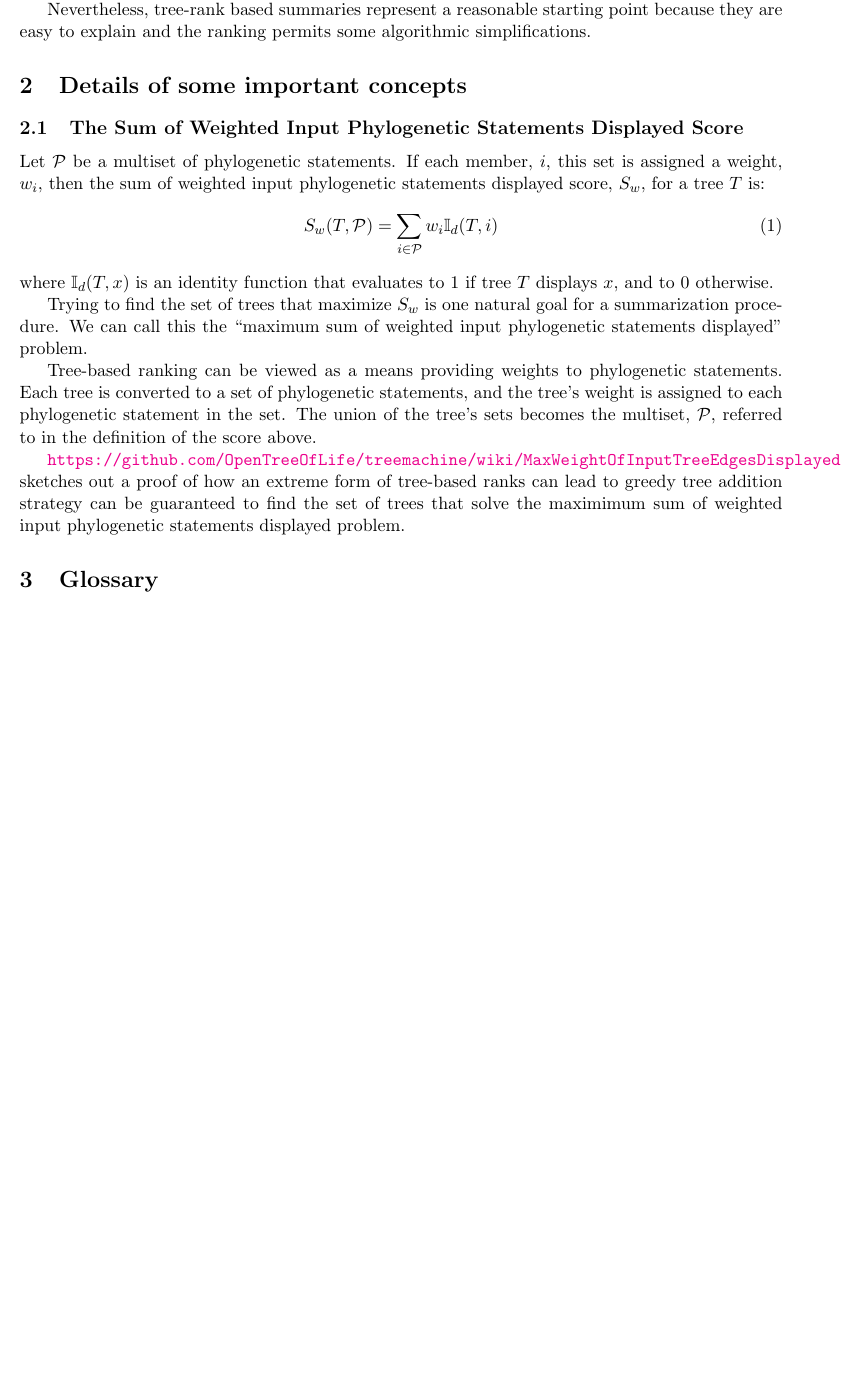
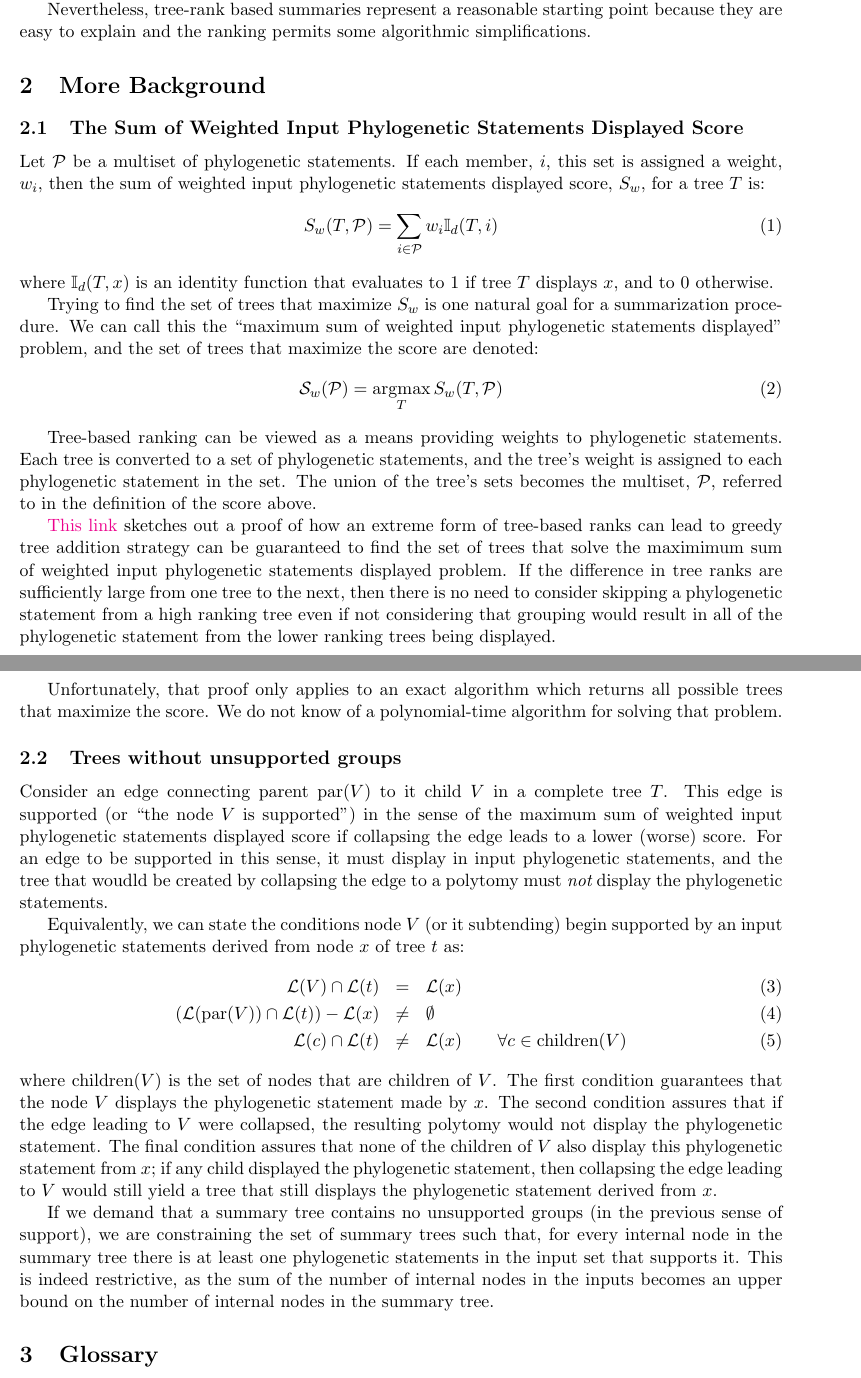
Before and after one commit to OpenTreeOfLife/otcetera, a LaTeX document (doc/summarizing-taxonomy-plus-trees.tex): part of page 2 of 4 before the commit and two parts of pages 2 and 3 of 5 after it, the two joined at a grey line, cut so that both start at the same text, the shorter picture padded with empty space. Compiled offline with pdfLaTeX.

Commit message:
more blah blah

```diff
--- a/doc/summarizing-taxonomy-plus-trees.tex
+++ b/doc/summarizing-taxonomy-plus-trees.tex
@@ -1,5 +1,6 @@
 \documentclass[11pt]{article}
 \usepackage{amssymb}
+\usepackage{amsmath}
 \usepackage[authoryear,round]{natbib}
 \bibliographystyle{plainnat}
 \usepackage{bm}
@@ -25,6 +26,8 @@
 
 % Notation
 \newcommand{\leafLabels}[1]{\ensuremath{\mathcal{L}(#1)}}
+\newcommand{\parent}[1]{\ensuremath{\mbox{par}(#1)}}
+\newcommand{\children}[1]{\ensuremath{\mbox{children}(#1)}}
 \newcommand{\taxonomy}[0]{\ensuremath{\mathbb{T}}}
 % verbatim, verbatim notation for a \ps
 \newcommand{\vvps}[2]{\ensuremath{{#1}\downarrow{#2}}}
@@ -32,6 +35,8 @@
 \newcommand{\lvps}[2]{\ensuremath{\leafLabels{#1}\uparrow{#2}}}
 \newcommand{\leafComp}[2]{\ensuremath{\widetilde{\mathcal{L}_{#2}}\left({#1}\right)}}
 \newcommand{\displaysPred}[2]{\ensuremath{\mathbb{I}_d(#1, #2)}}
+
+\DeclareMathOperator*{\argmax}{\arg\!\max}
 
 \usepackage{hyperref}
 \hypersetup{backref,  linkcolor=blue, citecolor=black, colorlinks=true, hyperindex=true}
@@ -91,7 +96,7 @@ Nevertheless, tree-rank based summaries represent a reasonable starting point
     because they are easy to explain and the ranking permits some algorithmic
     simplifications.
 
-\section{Details of some important concepts}
+\section{More Background}
 \subsection{The Sum of Weighted Input \PSs Displayed Score}
 Let $\mathcal{P}$ be a multiset of \pss.
 If each member, $i$, this set is assigned a weight, $w_i$, then the
@@ -104,7 +109,11 @@ where {\displaysPred{T}{x}} is an identity function that evaluates to 1 if tree
 
 Trying to find the set of trees that maximize $S_w$ is one natural
     goal for a summarization procedure.
-We can call this the ``maximum sum of weighted input \pss displayed'' problem.
+We can call this the ``maximum sum of weighted input \pss displayed'' problem,
+    and the set of trees that maximize the score are denoted:
+\begin{equation}
+    \mathcal{S}_{w}(\mathcal{P}) = \argmax_T S_w(T,\mathcal{P})
+\end{equation}
 
 Tree-based ranking can be viewed as a means providing weights to \pss.
 Each tree is converted to a set of \pss, and the tree's weight is
@@ -112,13 +121,48 @@ Each tree is converted to a set of \pss, and the tree's weight is
 The union of the tree's sets becomes the multiset, $\mathcal{P}$, referred to
     in the definition of the score above.
 
-\url{https://github.com/OpenTreeOfLife/treemachine/wiki/MaxWeightOfInputTreeEdgesDisplayed}
+\href{https://github.com/OpenTreeOfLife/treemachine/wiki/MaxWeightOfInputTreeEdgesDisplayed}{This link}
     sketches out a proof of how an extreme form of tree-based ranks
     can lead to greedy tree addition strategy can be guaranteed to
     find the set of trees that solve the maximimum sum of weighted input
     \pss displayed problem.
+If the difference in tree ranks are sufficiently large from one tree to the next,
+    then there is no need to consider skipping a \ps from a high ranking tree
+    even if not considering that grouping would result in all of the \ps
+    from the lower ranking trees being displayed.
 
+Unfortunately, that proof only applies to an exact algorithm which returns
+    all possible trees that maximize the score.
+We do not know of a polynomial-time algorithm for solving that problem.
 
+\subsection{Trees without unsupported groups}
+Consider an edge connecting parent $\parent{V}$ to it child $V$ in a complete tree $T$.
+This edge is supported (or ``the node $V$ is supported'') in the sense of the maximum sum of
+    weighted input \pss displayed score if
+    collapsing the edge leads to a lower (worse) score.
+For an edge to be supported in this sense, it must display in input \pss, and
+    the tree that woudld be created by collapsing the edge to a polytomy must
+    {\em not} display the \pss.
+
+Equivalently, we can state the conditions node $V$ (or it subtending) begin supported
+    by an input \pss derived from node $x$ of tree $t$ as:
+\begin{eqnarray}
+    \leafLabels{V} \cap \leafLabels{t} & = & \leafLabels{x}\\
+    \left(\leafLabels{\parent{V}} \cap \leafLabels{t}\right) - \leafLabels{x} & \neq &\emptyset\\
+    \leafLabels{c} \cap \leafLabels{t} & \neq & \leafLabels{x} \hskip 2em \forall c \in \children{V}
+\end{eqnarray}
+where $\children{V}$ is the set of nodes that are children of $V$.
+The first condition guarantees that the node $V$ displays the \ps made by $x$.
+The second condition assures that if the edge leading to $V$ were collapsed, the resulting polytomy would not display the \ps.
+The final condition assures that none of the children of $V$ also display this \ps from $x$;
+    if any child displayed the \ps, then collapsing the edge leading to $V$ would still
+    yield a tree that still displays the \ps derived from $x$.
+
+If we demand that a summary tree contains no unsupported groups (in the previous sense of support), we
+    are constraining the set of summary trees such that, for every internal node in the summary tree
+    there is at least one \pss in the input set that supports it.
+This is indeed restrictive, as the sum of the number of internal nodes in the inputs becomes an upper bound
+    on the number of internal nodes in the summary tree.
 
 \input{glossary.tex}
 
```
